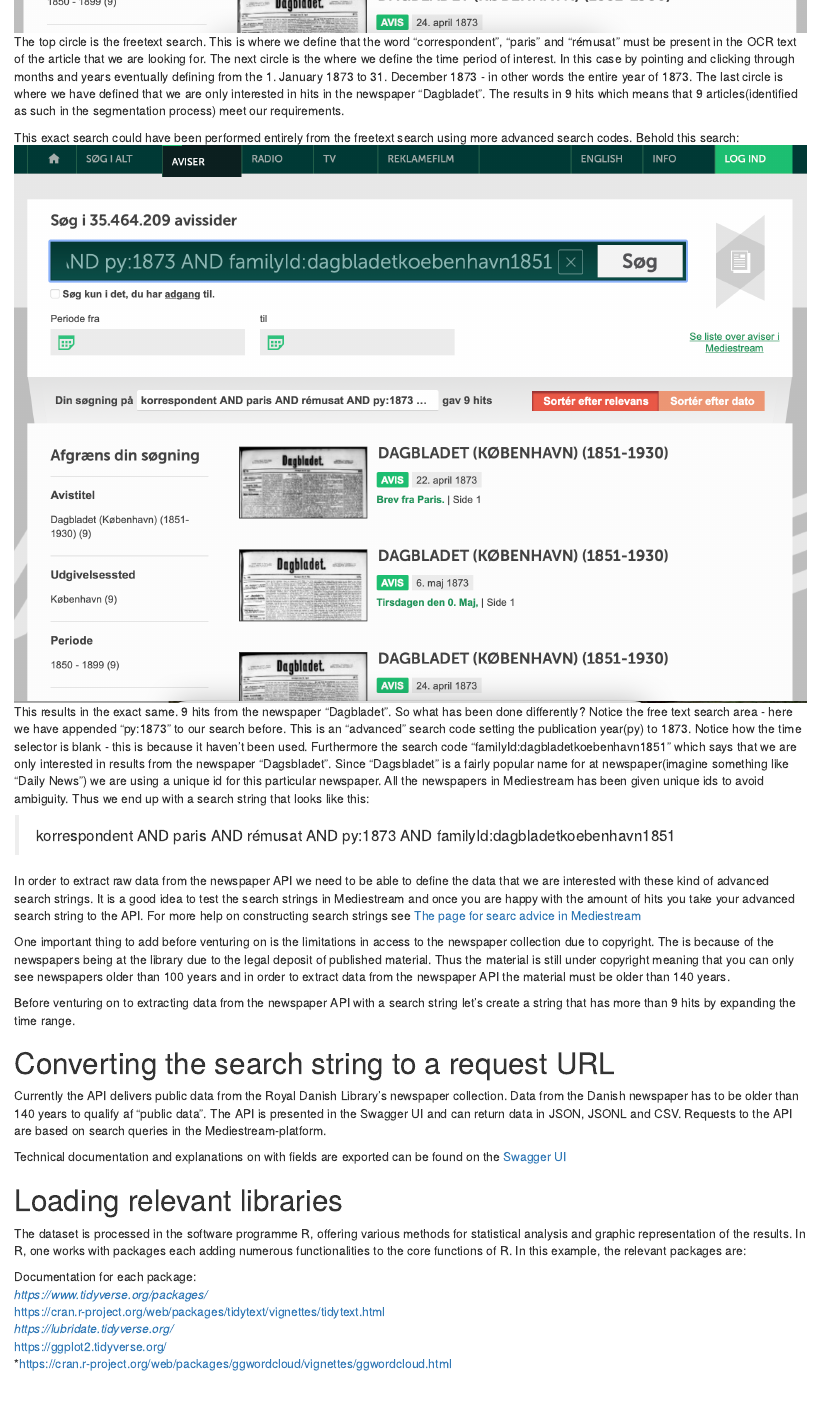
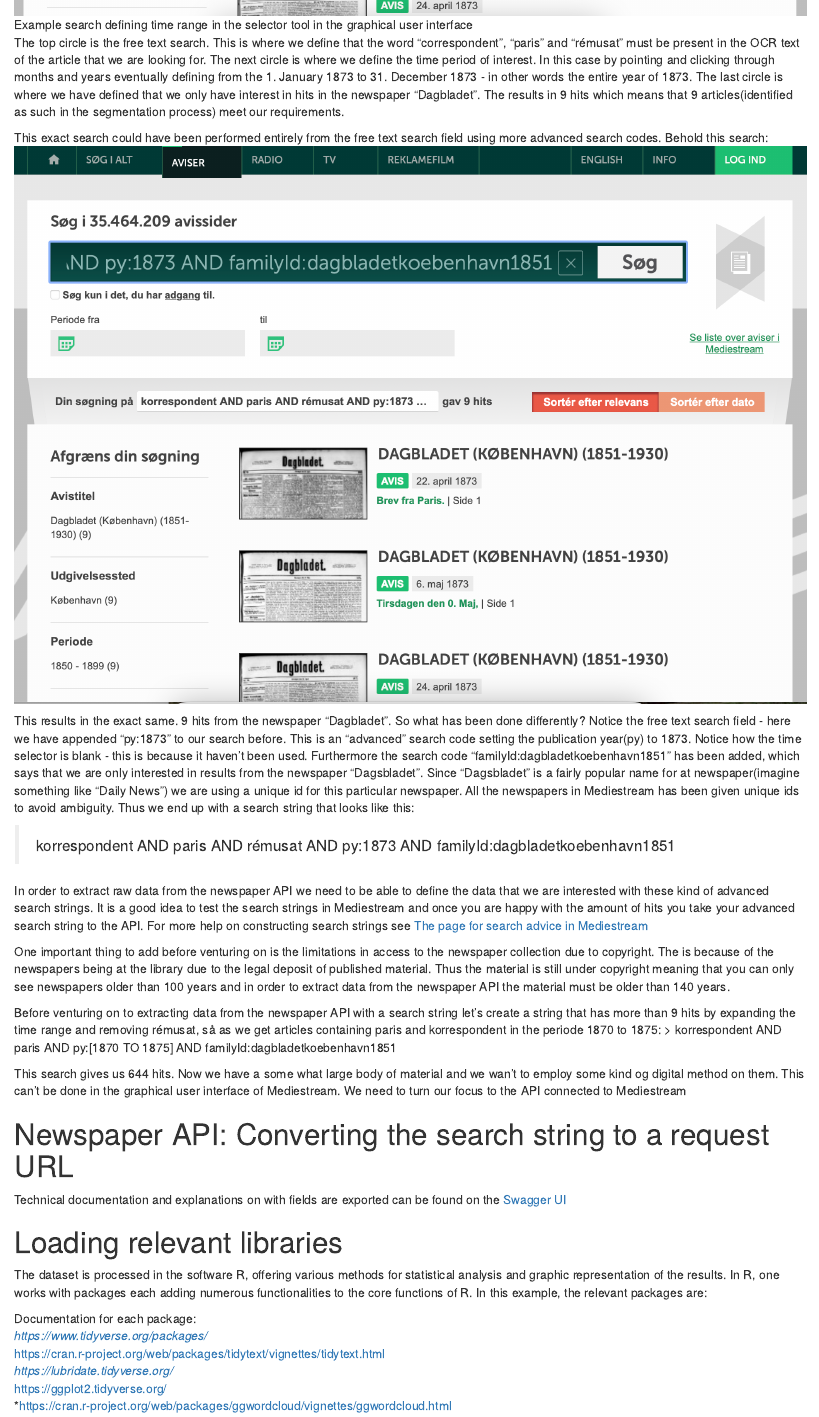
Before and after one commit to maxodsbjerg/CHCAA_API_lesson, an R Markdown document (API_examples/1_mediestream/interaction_with_mediestream_api.Rmd): the page in a window 1100 px wide, from 1370 px down before the commit and from 1410 px down after it. Rendered offline with R 4.5, knitr and Pandoc, with nearby package versions; some code elsewhere in the file could not run offline.

Commit message:
Updated interaction_with_mediestream_api.Rmd

```diff
--- a/API_examples/1_mediestream/interaction_with_mediestream_api.Rmd
+++ b/API_examples/1_mediestream/interaction_with_mediestream_api.Rmd
@@ -19,32 +20,35 @@
 
 ![Example search defining time range in the selector tool in the graphical user interface](./pics/mediestream_gui_pac.png)
-The top circle is the freetext search. This is where we define that the word "correspondent", "paris" and "rémusat" must be present in the OCR text of the article that we are looking for. The next circle is the where we define the time period of interest. In this case by pointing and clicking through months and years eventually defining from the 1. January 1873 to 31. December 1873 - in other words the entire year of 1873. The last circle is where we have defined that we are only interested in hits in the newspaper "Dagbladet". The results in 9 hits which means that 9 articles(identified as such in the segmentation process) meet our requirements.
 
-This exact search could have been performed entirely from the freetext search using more advanced search codes. Behold this search:
-![](./pics/mediestream_gui_code.png)
-This results in the exact same. 9 hits from the newspaper "Dagbladet". So what has been done differently? Notice the free text search area - here we have appended "py:1873" to our search before. This is an "advanced" search code setting the publication year(py) to 1873. Notice how the time selector is blank - this is because it haven't been used. Furthermore the search code "familyId:dagbladetkoebenhavn1851" which says that we are only interested in results from the newspaper "Dagsbladet". Since "Dagsbladet" is a fairly popular name for at newspaper(imagine something like "Daily News") we are using a unique id for this particular newspaper. All the newspapers in Mediestream has been given unique ids to avoid ambiguity. Thus we end up with a search string that looks like this:
+
+The top circle is the free text search. This is where we define that the word "correspondent", "paris" and "rémusat" must be present in the OCR text of the article that we are looking for. The next circle is where we define the time period of interest. In this case by pointing and clicking through months and years eventually defining from the 1. January 1873 to 31. December 1873 - in other words the entire year of 1873. The last circle is where we have defined that we only have interest in hits in the newspaper "Dagbladet". The results in 9 hits which means that 9 articles(identified as such in the segmentation process) meet our requirements.
+
+This exact search could have been performed entirely from the free text search field using more advanced search codes. Behold this search:
+![Searching with search codes](./pics/mediestream_gui_code.png)
+
+
+This results in the exact same. 9 hits from the newspaper "Dagbladet". So what has been done differently? Notice the free text search field - here we have appended "py:1873" to our search before. This is an "advanced" search code setting the publication year(py) to 1873. Notice how the time selector is blank - this is because it haven't been used. Furthermore the search code "familyId:dagbladetkoebenhavn1851" has been added, which says that we are only interested in results from the newspaper "Dagsbladet". Since "Dagsbladet" is a fairly popular name for at newspaper(imagine something like "Daily News") we are using a unique id for this particular newspaper. All the newspapers in Mediestream has been given unique ids to avoid ambiguity. Thus we end up with a search string that looks like this:
 
 > korrespondent AND paris AND rémusat AND py:1873 AND familyId:dagbladetkoebenhavn1851
 
-In order to extract raw data from the newspaper API we need to be able to define the data that we are interested with these kind of advanced search strings. It is a good idea to test the search strings in Mediestream and once you are happy with the amount of hits you take your advanced search string to the API. For more help on constructing search strings see [The page for searc advice in Mediestream](https://www2.statsbiblioteket.dk/mediestream/info/soegetips)
+In order to extract raw data from the newspaper API we need to be able to define the data that we are interested with these kind of advanced search strings. It is a good idea to test the search strings in Mediestream and once you are happy with the amount of hits you take your advanced search string to the API. For more help on constructing search strings see [The page for search advice in Mediestream](https://www2.statsbiblioteket.dk/mediestream/info/soegetips)
 
 One important thing to add before venturing on is the limitations in access to the newspaper collection due to copyright. The is because of the newspapers being at the library due to the legal deposit of published material. Thus the material is still under copyright meaning that you can only see newspapers older than 100 years and in order to extract data from the newspaper API the material must be older than 140 years.
 
-Before venturing on to extracting data from the newspaper API with a search string let's create a string that has more than 9 hits by expanding the time range.
+Before venturing on to extracting data from the newspaper API with a search string let's create a string that has more than 9 hits by expanding the time range and removing rémusat, så as we get articles containing paris and korrespondent in the periode 1870 to 1875:
+> korrespondent AND paris AND py:[1870 TO 1875] AND familyId:dagbladetkoebenhavn1851
+
+This search gives us 644 hits. Now we have a some what large body of material and we wan't to employ some kind og digital method on them. This can't be done in the graphical user interface of Mediestream. We need to turn our focus to the API connected to Mediestream
 
 
-# Converting the search string to a request URL
+# Newspaper API: Converting the search string to a request URL
 
-
-
-
-Currently the API delivers public data from the Royal Danish Library's newspaper collection. Data from the Danish newspaper has to be older than 140 years to qualify af "public data". The API is presented in the Swagger UI and can return data in JSON, JSONL and CSV. Requests to the API are based on search queries in the Mediestream-platform.
 
 Technical documentation and explanations on with fields are exported can be found on the [Swagger UI](http://labs.statsbiblioteket.dk/labsapi/api//api-docs?url=/labsapi/api/openapi.yaml)
 
 # Loading relevant libraries
 
-The dataset is processed in the software programme R, offering various methods for statistical analysis and graphic representation of the results. In R, one works with packages each adding numerous functionalities to the core functions of R. In this example, the relevant packages are:
+The dataset is processed in the software R, offering various methods for statistical analysis and graphic representation of the results. In R, one works with packages each adding numerous functionalities to the core functions of R. In this example, the relevant packages are:
 
 Documentation for each package: <br>
 *https://www.tidyverse.org/packages/ <br>
```
Also changed, not shown: API_examples/1_mediestream/interaction_with_mediestream_api.Rmd (9 more changed lines).
